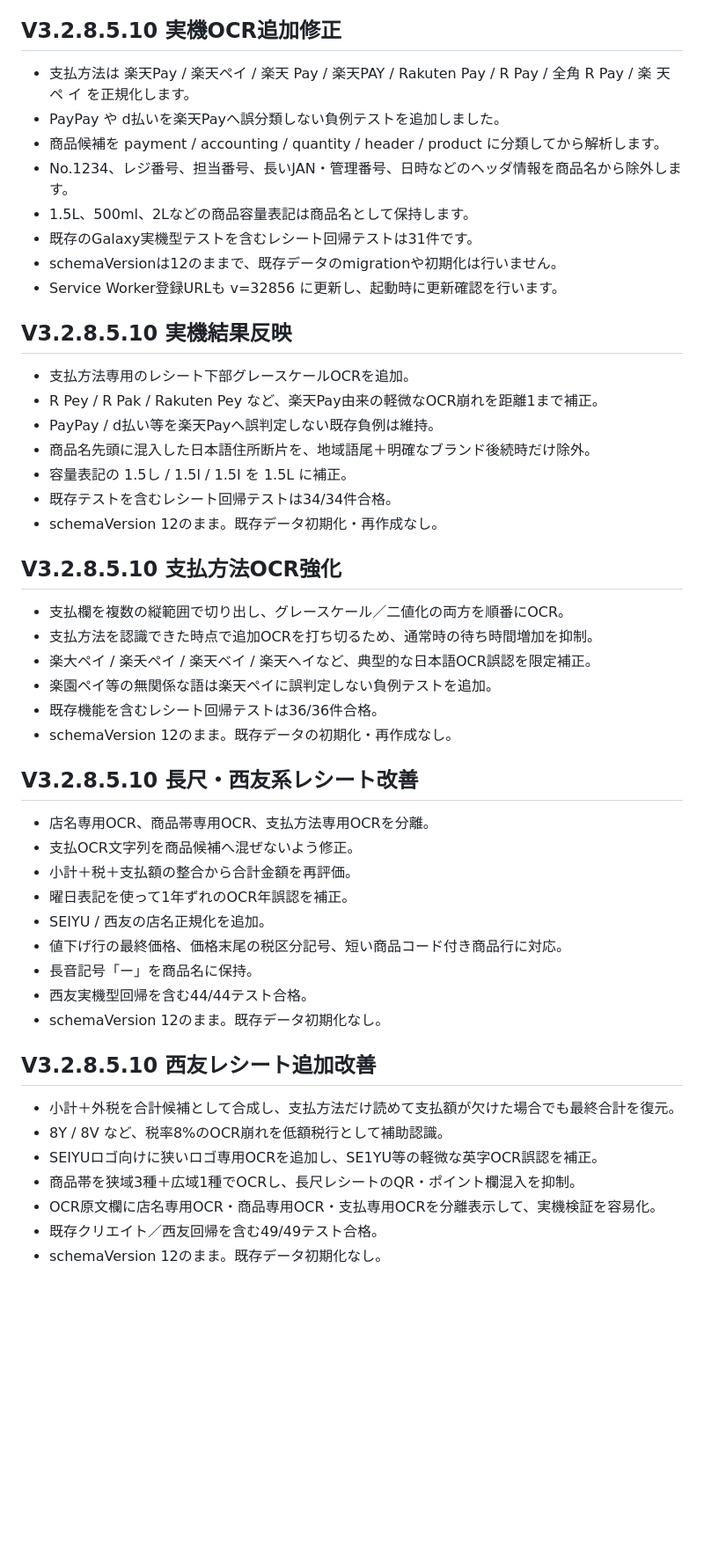
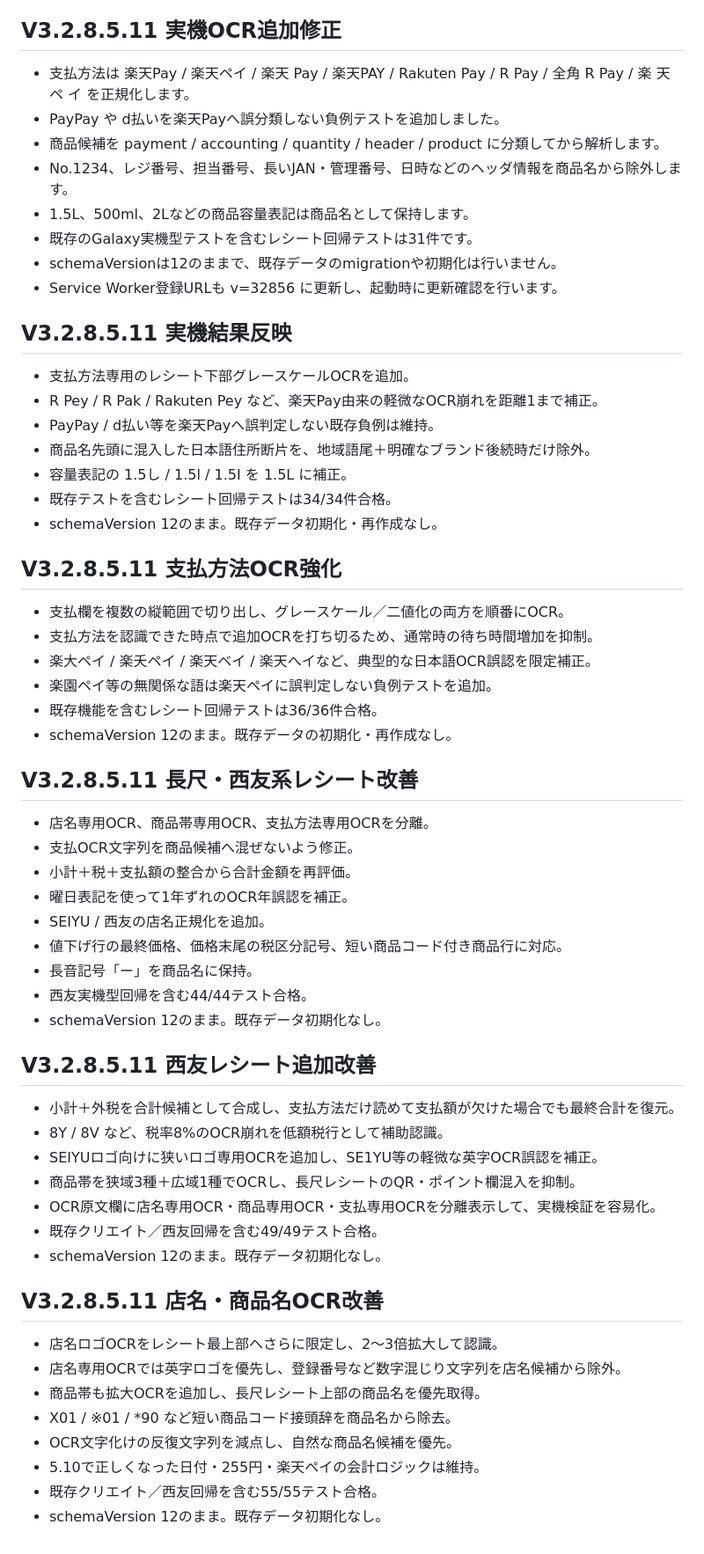
Before and after one commit to makemehappy71-alt/okozukai-pwa, a Markdown page: README.md, the part around one of its changes. Shown at 88% size. GitHub-like rendering; blank space fills up the shorter version.

```diff
--- a/README.md
+++ b/README.md
@@ -125,7 +125,7 @@
 - schemaVersionは12のままで、既存データのmigrationは行いません。
 
 
-## V3.2.8.5.10 実機OCR追加修正
+## V3.2.8.5.11 実機OCR追加修正
 
 - 支払方法は 楽天Pay / 楽天ペイ / 楽天 Pay / 楽天PAY / Rakuten Pay / R Pay / 全角 R Pay / 楽 天 ペ イ を正規化します。
 - PayPay や d払いを楽天Payへ誤分類しない負例テストを追加しました。
@@ -137,7 +137,7 @@
 - Service Worker登録URLも v=32856 に更新し、起動時に更新確認を行います。
 
 
-## V3.2.8.5.10 実機結果反映
+## V3.2.8.5.11 実機結果反映
 
 - 支払方法専用のレシート下部グレースケールOCRを追加。
 - R Pey / R Pak / Rakuten Pey など、楽天Pay由来の軽微なOCR崩れを距離1まで補正。
@@ -148,7 +148,7 @@
 - schemaVersion 12のまま。既存データ初期化・再作成なし。
 
 
-## V3.2.8.5.10 支払方法OCR強化
+## V3.2.8.5.11 支払方法OCR強化
 
 - 支払欄を複数の縦範囲で切り出し、グレースケール／二値化の両方を順番にOCR。
 - 支払方法を認識できた時点で追加OCRを打ち切るため、通常時の待ち時間増加を抑制。
@@ -158,7 +158,7 @@
 - schemaVersion 12のまま。既存データの初期化・再作成なし。
 
 
-## V3.2.8.5.10 長尺・西友系レシート改善
+## V3.2.8.5.11 長尺・西友系レシート改善
 
 - 店名専用OCR、商品帯専用OCR、支払方法専用OCRを分離。
 - 支払OCR文字列を商品候補へ混ぜないよう修正。
@@ -171,7 +171,7 @@
 - schemaVersion 12のまま。既存データ初期化なし。
 
 
-## V3.2.8.5.10 西友レシート追加改善
+## V3.2.8.5.11 西友レシート追加改善
 
 - 小計＋外税を合計候補として合成し、支払方法だけ読めて支払額が欠けた場合でも最終合計を復元。
 - 8Y / 8V など、税率8%のOCR崩れを低額税行として補助認識。
@@ -180,3 +180,15 @@
 - OCR原文欄に店名専用OCR・商品専用OCR・支払専用OCRを分離表示して、実機検証を容易化。
 - 既存クリエイト／西友回帰を含む49/49テスト合格。
 - schemaVersion 12のまま。既存データ初期化なし。
+
+
+## V3.2.8.5.11 店名・商品名OCR改善
+
+- 店名ロゴOCRをレシート最上部へさらに限定し、2〜3倍拡大して認識。
+- 店名専用OCRでは英字ロゴを優先し、登録番号など数字混じり文字列を店名候補から除外。
+- 商品帯も拡大OCRを追加し、長尺レシート上部の商品名を優先取得。
+- X01 / ※01 / *90 など短い商品コード接頭辞を商品名から除去。
+- OCR文字化けの反復文字列を減点し、自然な商品名候補を優先。
+- 5.10で正しくなった日付・255円・楽天ペイの会計ロジックは維持。
+- 既存クリエイト／西友回帰を含む55/55テスト合格。
+- schemaVersion 12のまま。既存データ初期化なし。
```
Also changed, not shown: other parts of README.md (+10 -10 lines).
